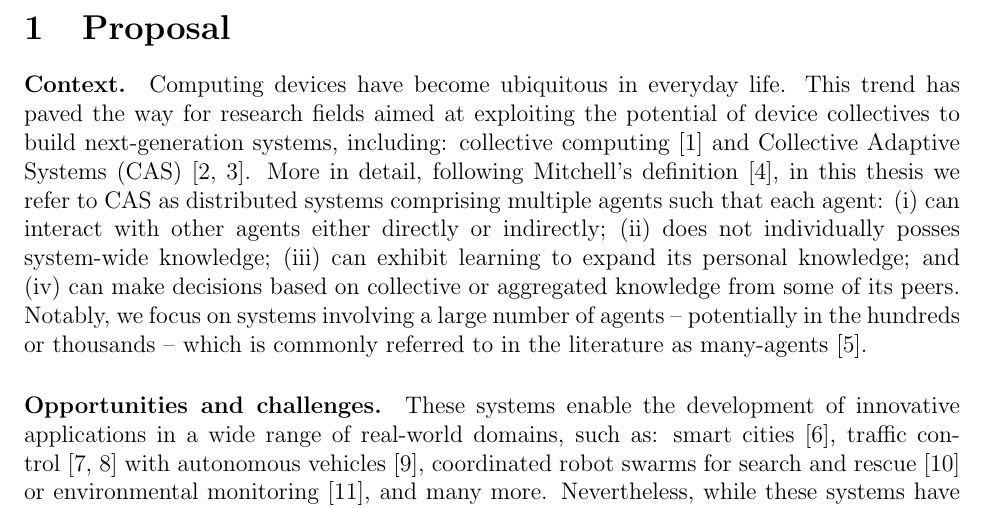
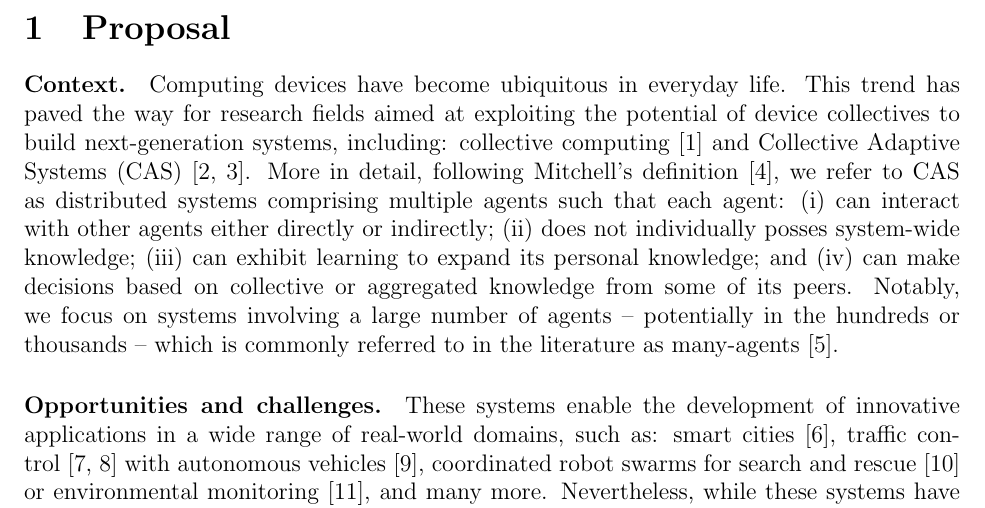
Before and after one commit to davidedomini/phd-period-abroad-proposal, a LaTeX document (phd-period-abroad-proposal.tex): part of page 2 of 4, cut so that both start at the same text. Compiled offline with pdfLaTeX.

Commit message:
remove in this thesis

```diff
--- a/phd-period-abroad-proposal.tex
+++ b/phd-period-abroad-proposal.tex
@@ -71,7 +71,7 @@ This trend has paved the way for research fields aimed at exploiting
  and Collective Adaptive Systems (CAS)~\cite{DBLP:journals/sttt/WirsingJN23,robyphdthesis}.
 %
 More in detail, following Mitchell's definition~\cite{DBLP:conf/metacognition/Mitchell05},
- in this thesis we refer to CAS as distributed systems comprising multiple agents
+ we refer to CAS as distributed systems comprising multiple agents
  such that each agent:
  \begin{enumerate*}[label=(\roman*)]
 	\item can interact with other agents either directly or indirectly;
```
